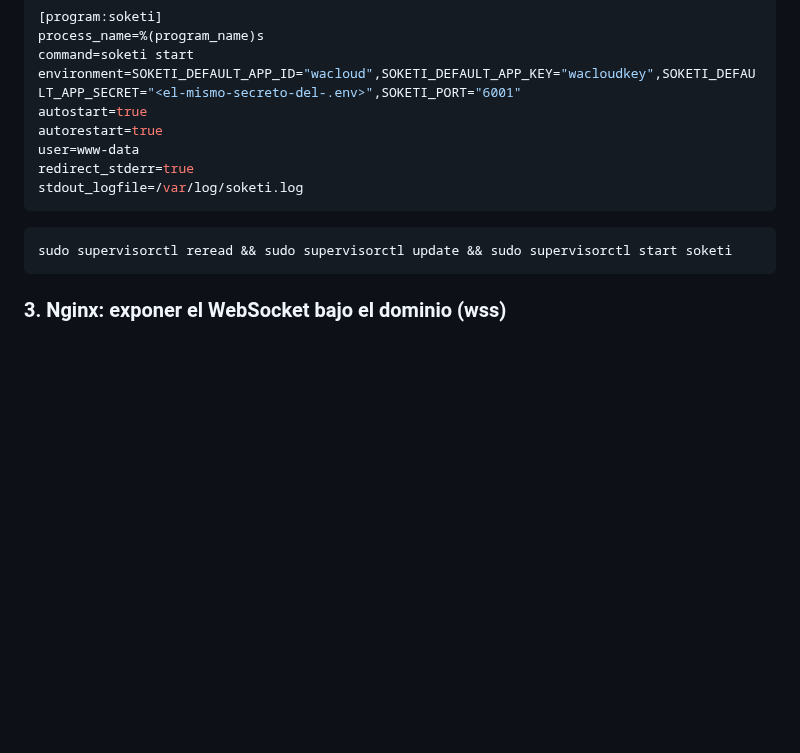
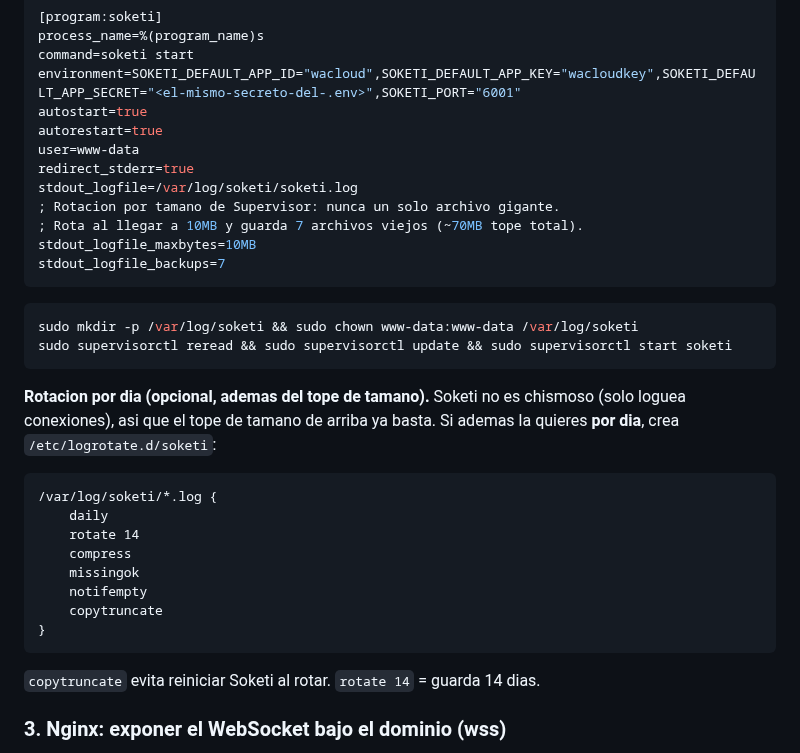
Before and after one commit to alexis-gd/wa-cloud-panel, a Markdown page: docs/guia-realtime-soketi.md, the part around the change. Rendered like a GitHub page; blank space fills up the shorter version.

Commit message:
docs: rotacion de logs de soketi (por tamano + por dia) en la guia

````diff
--- a/docs/guia-realtime-soketi.md
+++ b/docs/guia-realtime-soketi.md
@@ -90,12 +90,34 @@ autostart=true
 autorestart=true
 user=www-data
 redirect_stderr=true
-stdout_logfile=/var/log/soketi.log
+stdout_logfile=/var/log/soketi/soketi.log
+; Rotacion por tamano de Supervisor: nunca un solo archivo gigante.
+; Rota al llegar a 10MB y guarda 7 archivos viejos (~70MB tope total).
+stdout_logfile_maxbytes=10MB
+stdout_logfile_backups=7
 ```
 
 ```bash
+sudo mkdir -p /var/log/soketi && sudo chown www-data:www-data /var/log/soketi
 sudo supervisorctl reread && sudo supervisorctl update && sudo supervisorctl start soketi
 ```
+
+**Rotacion por dia (opcional, ademas del tope de tamano).** Soketi no es chismoso (solo loguea
+conexiones), asi que el tope de tamano de arriba ya basta. Si ademas la quieres **por dia**, crea
+`/etc/logrotate.d/soketi`:
+
+```
+/var/log/soketi/*.log {
+    daily
+    rotate 14
+    compress
+    missingok
+    notifempty
+    copytruncate
+}
+```
+
+`copytruncate` evita reiniciar Soketi al rotar. `rotate 14` = guarda 14 dias.
 
 ### 3. Nginx: exponer el WebSocket bajo el dominio (wss)
 
````
